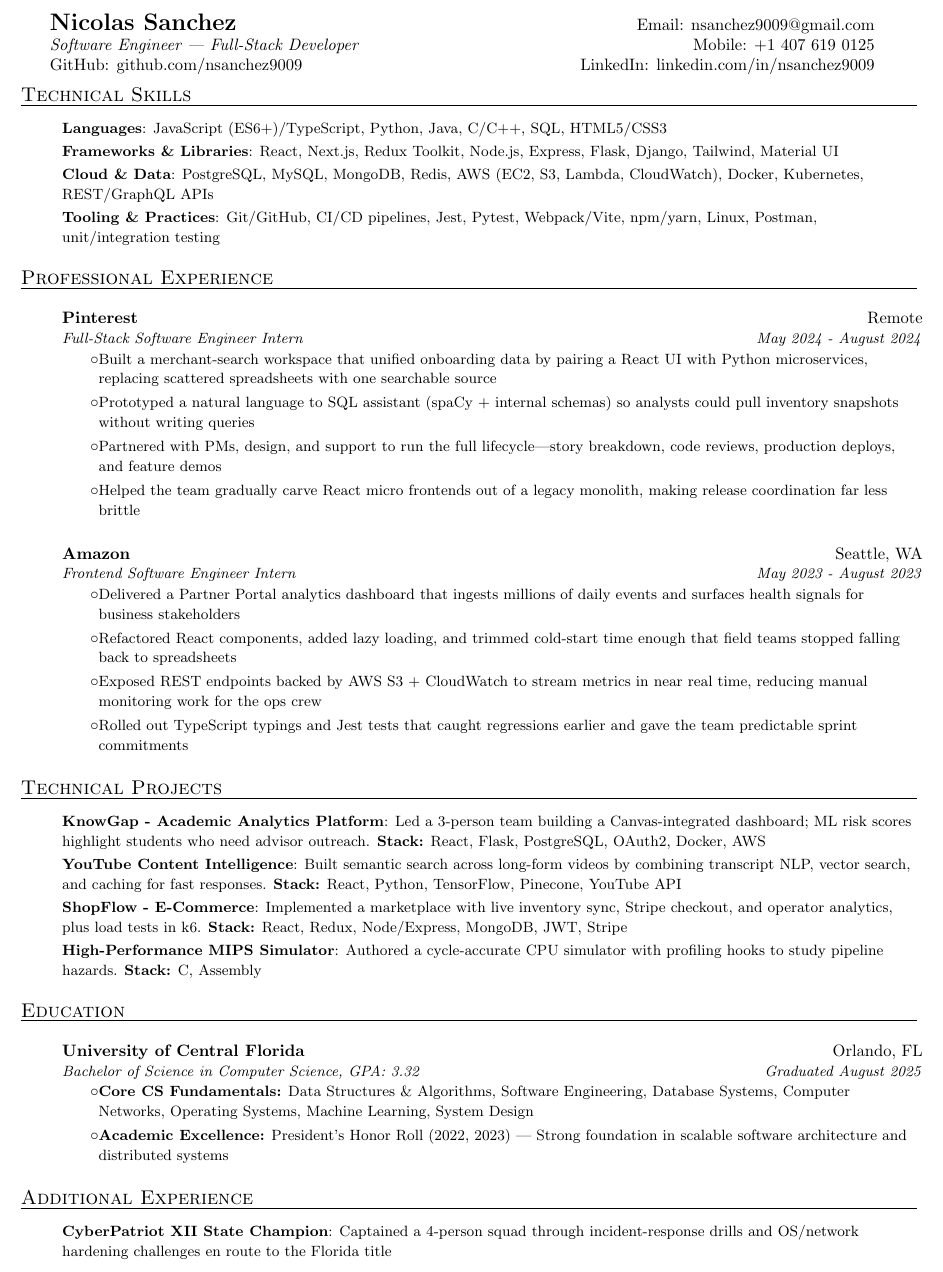
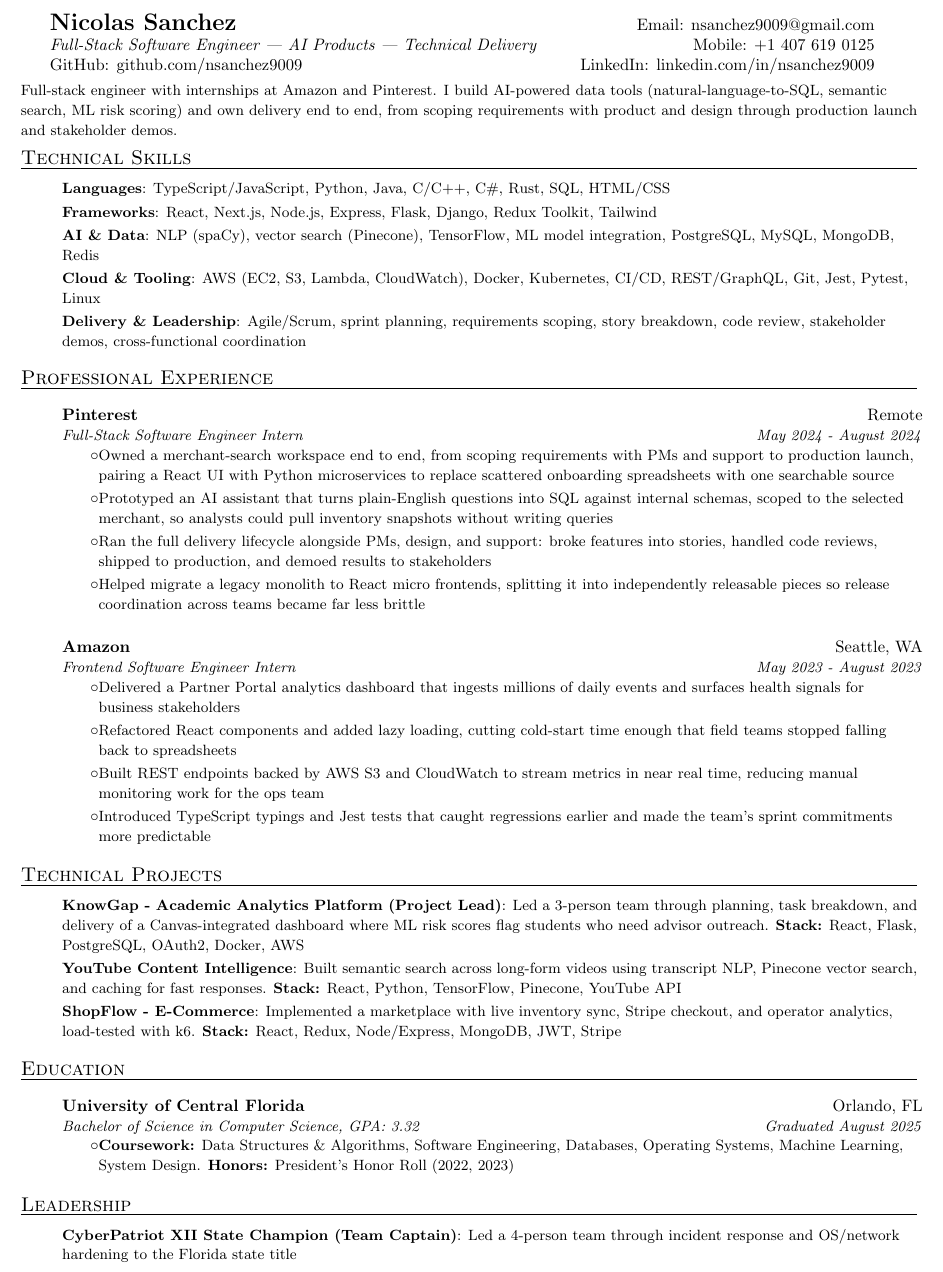
Before and after one commit to nsanchez9009/resume, a LaTeX CV (NSanchez_Resume.tex): part of the page, cut so that both start at the same text. Compiled offline with pdfLaTeX.

Commit message:
Reframe resume for 2026: AI products and technical delivery
Add summary, delivery/leadership skills, lead with ownership in bullets,
mark KnowGap and CyberPatriot leadership roles, drop MIPS simulator to
keep one page.

Co-Authored-By: Claude Opus 5.5 <noreply@anthropic.com>
Claude-Session: https://claude.ai/code/session_01USnEwXyWZBATbXQujCHp5n

```diff
--- a/NSanchez_Resume.tex
+++ b/NSanchez_Resume.tex
@@ -61,16 +61,20 @@
 \hspace{0.5cm}
 \begin{tabular*}{0.92\textwidth}{l@{\extracolsep{\fill}}r}
   \textbf{{\Large Nicolas Sanchez}} & Email: nsanchez9009@gmail.com\\
-  \textit{Software Engineer | Full-Stack Developer} & Mobile: +1 407 619 0125 \\
+  \textit{Full-Stack Software Engineer | AI Products | Technical Delivery} & Mobile: +1 407 619 0125 \\
   GitHub: github.com/nsanchez9009 & LinkedIn: linkedin.com/in/nsanchez9009 \\
 \end{tabular*}
 
+\vspace{4pt}
+{\small Full-stack engineer with internships at Amazon and Pinterest. I build AI-powered data tools (natural-language-to-SQL, semantic search, ML risk scoring) and own delivery end to end, from scoping requirements with product and design through production launch and stakeholder demos.}
+
 \ressection{Technical Skills}
 \begin{resumeSubHeadingList}
-	\resumeSubItem{Languages}{JavaScript (ES6+)/TypeScript, Python, Java, C/C++, SQL, HTML5/CSS3}
-	\resumeSubItem{Frameworks \& Libraries}{React, Next.js, Redux Toolkit, Node.js, Express, Flask, Django, Tailwind, Material UI}
-	\resumeSubItem{Cloud \& Data}{PostgreSQL, MySQL, MongoDB, Redis, AWS (EC2, S3, Lambda, CloudWatch), Docker, Kubernetes, REST/GraphQL APIs}
-	\resumeSubItem{Tooling \& Practices}{Git/GitHub, CI/CD pipelines, Jest, Pytest, Webpack/Vite, npm/yarn, Linux, Postman, unit/integration testing}
+	\resumeSubItem{Languages}{TypeScript/JavaScript, Python, Java, C/C++, C\#, Rust, SQL, HTML/CSS}
+	\resumeSubItem{Frameworks}{React, Next.js, Node.js, Express, Flask, Django, Redux Toolkit, Tailwind}
+	\resumeSubItem{AI \& Data}{NLP (spaCy), vector search (Pinecone), TensorFlow, ML model integration, PostgreSQL, MySQL, MongoDB, Redis}
+	\resumeSubItem{Cloud \& Tooling}{AWS (EC2, S3, Lambda, CloudWatch), Docker, Kubernetes, CI/CD, REST/GraphQL, Git, Jest, Pytest, Linux}
+	\resumeSubItem{Delivery \& Leadership}{Agile/Scrum, sprint planning, requirements scoping, story breakdown, code review, stakeholder demos, cross-functional coordination}
 \end{resumeSubHeadingList}
 
 \ressection{Professional Experience}
@@ -78,27 +82,26 @@
 		\resumeSubheading{Pinterest}{Remote}
 			{Full-Stack Software Engineer Intern}{May 2024 - August 2024}
 			\begin{resumeItemList}
-			  \resumeItemWithoutTitle{Built a merchant-search workspace that unified onboarding data by pairing a React UI with Python microservices, replacing scattered spreadsheets with one searchable source}
-			  \resumeItemWithoutTitle{Prototyped a natural language to SQL assistant (spaCy + internal schemas) so analysts could pull inventory snapshots without writing queries}
-			  \resumeItemWithoutTitle{Partnered with PMs, design, and support to run the full lifecycle---story breakdown, code reviews, production deploys, and feature demos}
-			  \resumeItemWithoutTitle{Helped the team gradually carve React micro frontends out of a legacy monolith, making release coordination far less brittle}
+			  \resumeItemWithoutTitle{Owned a merchant-search workspace end to end, from scoping requirements with PMs and support to production launch, pairing a React UI with Python microservices to replace scattered onboarding spreadsheets with one searchable source}
+			  \resumeItemWithoutTitle{Prototyped an AI assistant that turns plain-English questions into SQL against internal schemas, scoped to the selected merchant, so analysts could pull inventory snapshots without writing queries}
+			  \resumeItemWithoutTitle{Ran the full delivery lifecycle alongside PMs, design, and support: broke features into stories, handled code reviews, shipped to production, and demoed results to stakeholders}
+			  \resumeItemWithoutTitle{Helped migrate a legacy monolith to React micro frontends, splitting it into independently releasable pieces so release coordination across teams became far less brittle}
 			\end{resumeItemList}
 		\resumeSubheading{Amazon}{Seattle, WA}
 			{Frontend Software Engineer Intern}{May 2023 - August 2023}
 			\begin{resumeItemList}
 			  \resumeItemWithoutTitle{Delivered a Partner Portal analytics dashboard that ingests millions of daily events and surfaces health signals for business stakeholders}
-			  \resumeItemWithoutTitle{Refactored React components, added lazy loading, and trimmed cold-start time enough that field teams stopped falling back to spreadsheets}
-			  \resumeItemWithoutTitle{Exposed REST endpoints backed by AWS S3 + CloudWatch to stream metrics in near real time, reducing manual monitoring work for the ops crew}
-			  \resumeItemWithoutTitle{Rolled out TypeScript typings and Jest tests that caught regressions earlier and gave the team predictable sprint commitments}
+			  \resumeItemWithoutTitle{Refactored React components and added lazy loading, cutting cold-start time enough that field teams stopped falling back to spreadsheets}
+			  \resumeItemWithoutTitle{Built REST endpoints backed by AWS S3 and CloudWatch to stream metrics in near real time, reducing manual monitoring work for the ops team}
+			  \resumeItemWithoutTitle{Introduced TypeScript typings and Jest tests that caught regressions earlier and made the team's sprint commitments more predictable}
 			\end{resumeItemList}
 \end{resumeSubHeadingList}
 
 \ressection{Technical Projects}
 \begin{resumeSubHeadingList}
-	\resumeSubItem{KnowGap - Academic Analytics Platform}{Led a 3-person team building a Canvas-integrated dashboard; ML risk scores highlight students who need advisor outreach. \textbf{Stack:} React, Flask, PostgreSQL, OAuth2, Docker, AWS}
-	\resumeSubItem{YouTube Content Intelligence}{Built semantic search across long-form videos by combining transcript NLP, vector search, and caching for fast responses. \textbf{Stack:} React, Python, TensorFlow, Pinecone, YouTube API}
-	\resumeSubItem{ShopFlow - E-Commerce}{Implemented a marketplace with live inventory sync, Stripe checkout, and operator analytics, plus load tests in k6. \textbf{Stack:} React, Redux, Node/Express, MongoDB, JWT, Stripe}
-	\resumeSubItem{High-Performance MIPS Simulator}{Authored a cycle-accurate CPU simulator with profiling hooks to study pipeline hazards. \textbf{Stack:} C, Assembly}
+	\resumeSubItem{KnowGap - Academic Analytics Platform (Project Lead)}{Led a 3-person team through planning, task breakdown, and delivery of a Canvas-integrated dashboard where ML risk scores flag students who need advisor outreach. \textbf{Stack:} React, Flask, PostgreSQL, OAuth2, Docker, AWS}
+	\resumeSubItem{YouTube Content Intelligence}{Built semantic search across long-form videos using transcript NLP, Pinecone vector search, and caching for fast responses. \textbf{Stack:} React, Python, TensorFlow, Pinecone, YouTube API}
+	\resumeSubItem{ShopFlow - E-Commerce}{Implemented a marketplace with live inventory sync, Stripe checkout, and operator analytics, load-tested with k6. \textbf{Stack:} React, Redux, Node/Express, MongoDB, JWT, Stripe}
 \end{resumeSubHeadingList}
 
 \ressection{Education}
@@ -106,14 +109,13 @@
 	\resumeSubheading{University of Central Florida}{Orlando, FL}
 		{Bachelor of Science in Computer Science, GPA: 3.32}{Graduated August 2025}
 	\begin{resumeItemList}
-		\resumeItemWithoutTitle{\textbf{Core CS Fundamentals:} Data Structures \& Algorithms, Software Engineering, Database Systems, Computer Networks, Operating Systems, Machine Learning, System Design}
-		\resumeItemWithoutTitle{\textbf{Academic Excellence:} President's Honor Roll (2022, 2023) | Strong foundation in scalable software architecture and distributed systems}
+		\resumeItemWithoutTitle{\textbf{Coursework:} Data Structures \& Algorithms, Software Engineering, Databases, Operating Systems, Machine Learning, System Design. \textbf{Honors:} President's Honor Roll (2022, 2023)}
 	\end{resumeItemList}
 \end{resumeSubHeadingList}
 
-\ressection{Additional Experience}
+\ressection{Leadership}
 \begin{resumeSubHeadingList}
-	\resumeSubItem{CyberPatriot XII State Champion}{Captained a 4-person squad through incident-response drills and OS/network hardening challenges en route to the Florida title}
+	\resumeSubItem{CyberPatriot XII State Champion (Team Captain)}{Led a 4-person team through incident response and OS/network hardening to the Florida state title}
 \end{resumeSubHeadingList}
 
 \end{document}
```
Also changed, not shown: NSanchez_Resume.pdf.
